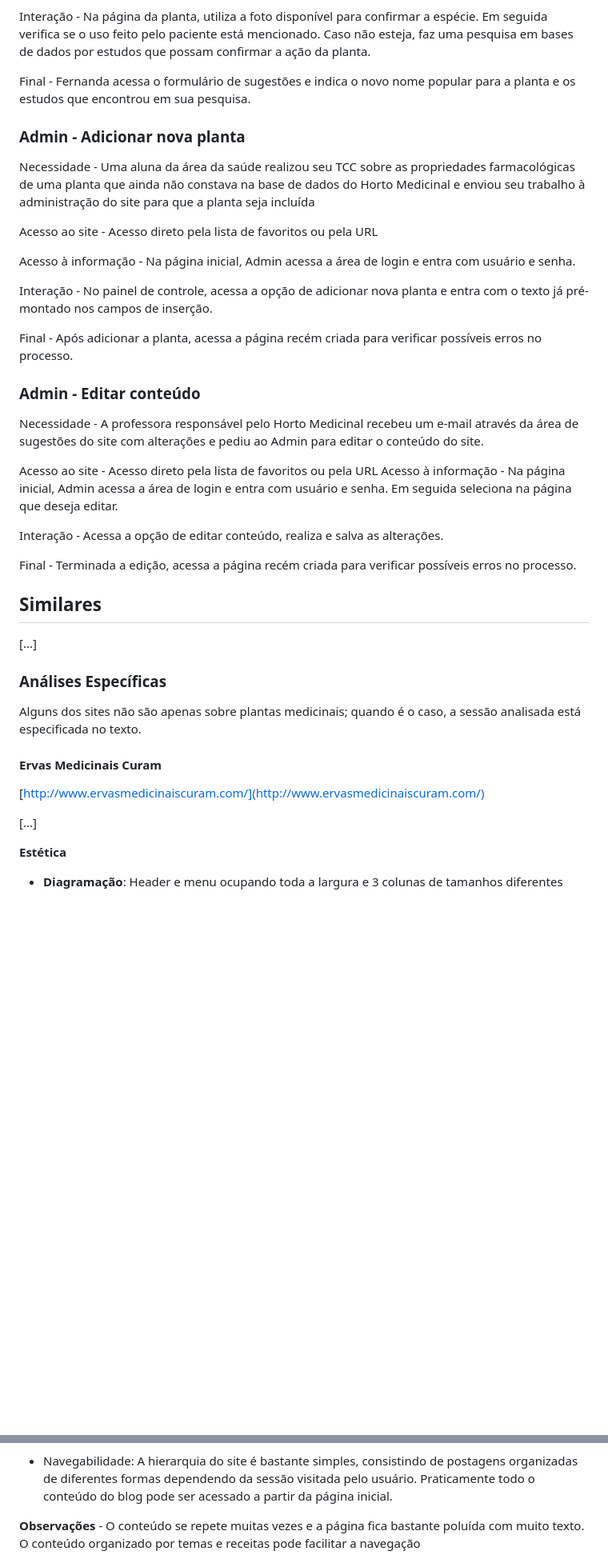
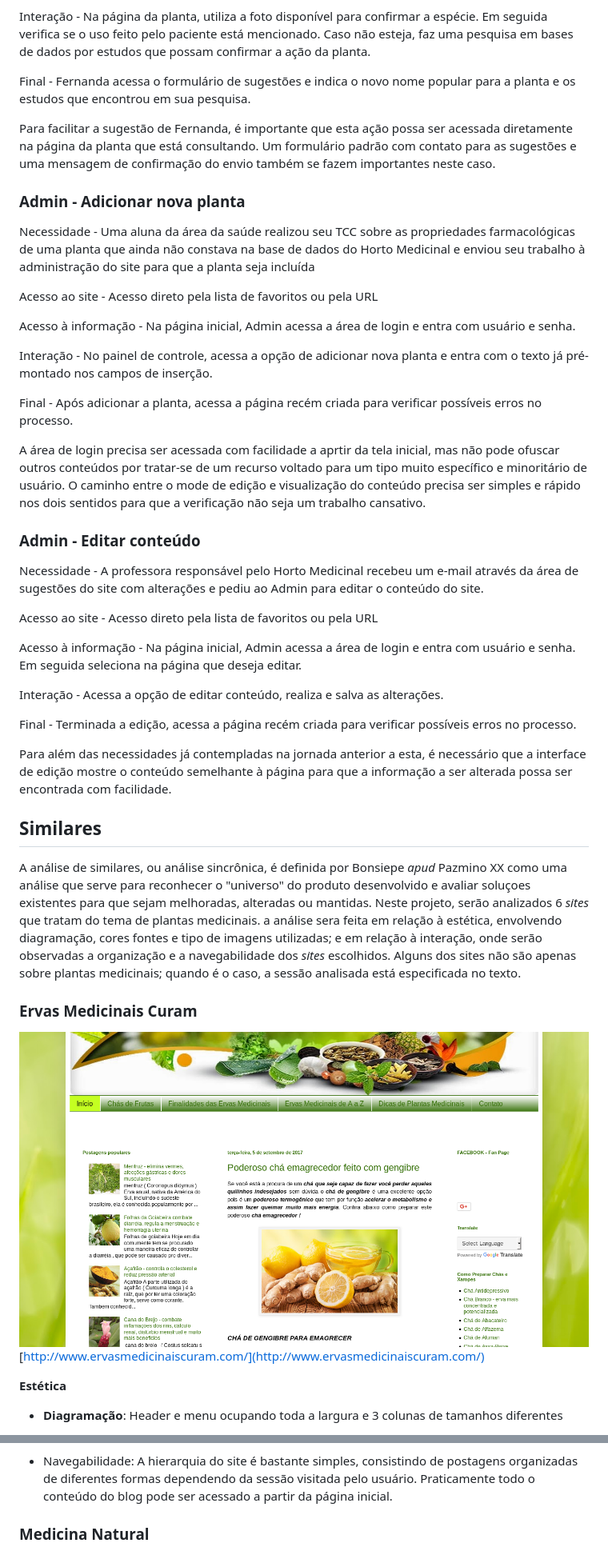
Before and after one commit to eupiteco/PCC-redesign-site-horto, a Markdown page: md/2-plano-estrategia.md, 2 parts joined by grey strips. Shown: that part at 80% size. GitHub-like rendering; pictures changed too: images/similares/emcuram.png (added); blank space fills up the shorter version.

Commit message:
conteudo plano-estrategia

```diff
--- a/md/2-plano-estrategia.md
+++ b/md/2-plano-estrategia.md
@@ -248,6 +252,8 @@ Acesso à informação - No site, a pesquisa por nome popular não deu resultado
 Interação - Na página da planta, utiliza a foto disponı́vel para confirmar a espécie. Em seguida verifica se o uso feito pelo paciente está mencionado. Caso não esteja, faz uma pesquisa em bases de dados por estudos que possam confirmar a ação da planta.
 
 Final - Fernanda acessa o formulário de sugestões e indica o novo nome popular para a planta e os estudos que encontrou em sua pesquisa.
+
+Para facilitar a sugestão de Fernanda, é importante que esta ação possa ser acessada diretamente na página da planta que está consultando. Um formulário padrão com contato para as sugestões e uma mensagem de confirmação do envio também se fazem importantes neste caso.
 
 ### Admin - Adicionar nova planta
 
@@ -261,29 +267,32 @@ Interação - No painel de controle, acessa a opção de adicionar nova planta e
 
 Final - Após adicionar a planta, acessa a página recém criada para verificar possı́veis erros no processo.
 
+A área de login precisa ser acessada com facilidade a aprtir da tela inicial, mas não pode ofuscar outros conteúdos por tratar-se de um recurso voltado para um tipo muito específico e minoritário de usuário. O caminho entre o mode de edição e visualização do conteúdo precisa ser simples e rápido nos dois sentidos para que a verificação não seja um trabalho cansativo.
+
 ### Admin - Editar conteúdo
 
 Necessidade - A professora responsável pelo Horto Medicinal recebeu um e-mail através da área de sugestões do site com alterações e pediu ao Admin para editar o conteúdo do site.
 
-Acesso ao site - Acesso direto pela lista de favoritos ou pela URL Acesso à informação - Na página inicial, Admin acessa a área de login e entra com usuário e senha. Em seguida seleciona na página que deseja editar.
+Acesso ao site - Acesso direto pela lista de favoritos ou pela URL
+
+ Acesso à informação - Na página inicial, Admin acessa a área de login e entra com usuário e senha. Em seguida seleciona na página que deseja editar.
 
 Interação - Acessa a opção de editar conteúdo, realiza e salva as alterações.
 
 Final - Terminada a edição, acessa a página recém criada para verificar possı́veis erros no processo.
 
+Para além das necessidades já contempladas na jornada anterior a esta, é necessário que a interface de edição mostre o conteúdo semelhante à página para que a informação a ser alterada possa ser encontrada com facilidade.
+
 ##  Similares
 
-[...]
-
-### Análises Específicas
-
+A análise de similares, ou análise sincrônica, é definida por Bonsiepe _apud_ Pazmino XX como uma análise que serve para reconhecer o "universo" do produto desenvolvido e avaliar soluçoes existentes para que sejam melhoradas, alteradas ou mantidas.
+Neste projeto, serão analizados 6 _sites_ que tratam do tema de plantas medicinais. a análise sera feita em relação à estética, envolvendo diagramação, cores fontes e tipo de imagens utilizadas; e em relação à interação, onde serão observadas a organização e a navegabilidade dos _sites_ escolhidos.
 Alguns dos sites não são apenas sobre plantas medicinais; quando é o caso, a sessão analisada está especificada no texto.
 
-#### Ervas Medicinais Curam
+### Ervas Medicinais Curam
 
+![img-alt](../images/similares/emcuram.png)
 [http://www.ervasmedicinaiscuram.com/](http://www.ervasmedicinaiscuram.com/)
-
-[...]
 
 **Estética**
 
@@ -301,5 +310,5 @@ Alguns dos sites não são apenas sobre plantas medicinais; quando é o caso, a
 
 * Navegabilidade: A hierarquia do site é bastante simples, consistindo de postagens organizadas de diferentes formas dependendo da sessão visitada pelo usuário. Praticamente todo o conteúdo do blog pode ser acessado a partir da página inicial.
 
-**Observações** - O conteúdo se repete muitas vezes e a página fica bastante poluída com muito texto. O conteúdo organizado por temas e receitas pode facilitar a navegação
+### Medicina Natural
 
```
Also changed, not shown: other parts of md/2-plano-estrategia.md (+81 -63 lines), md/1-introducao.md (+27 -27 lines), images/similares/asplantasmedicinais.png (added), images/similares/mskcc.png (added), images/similares/nccih.png (added), images/similares/tuasaude.png (added), 3 other files.
